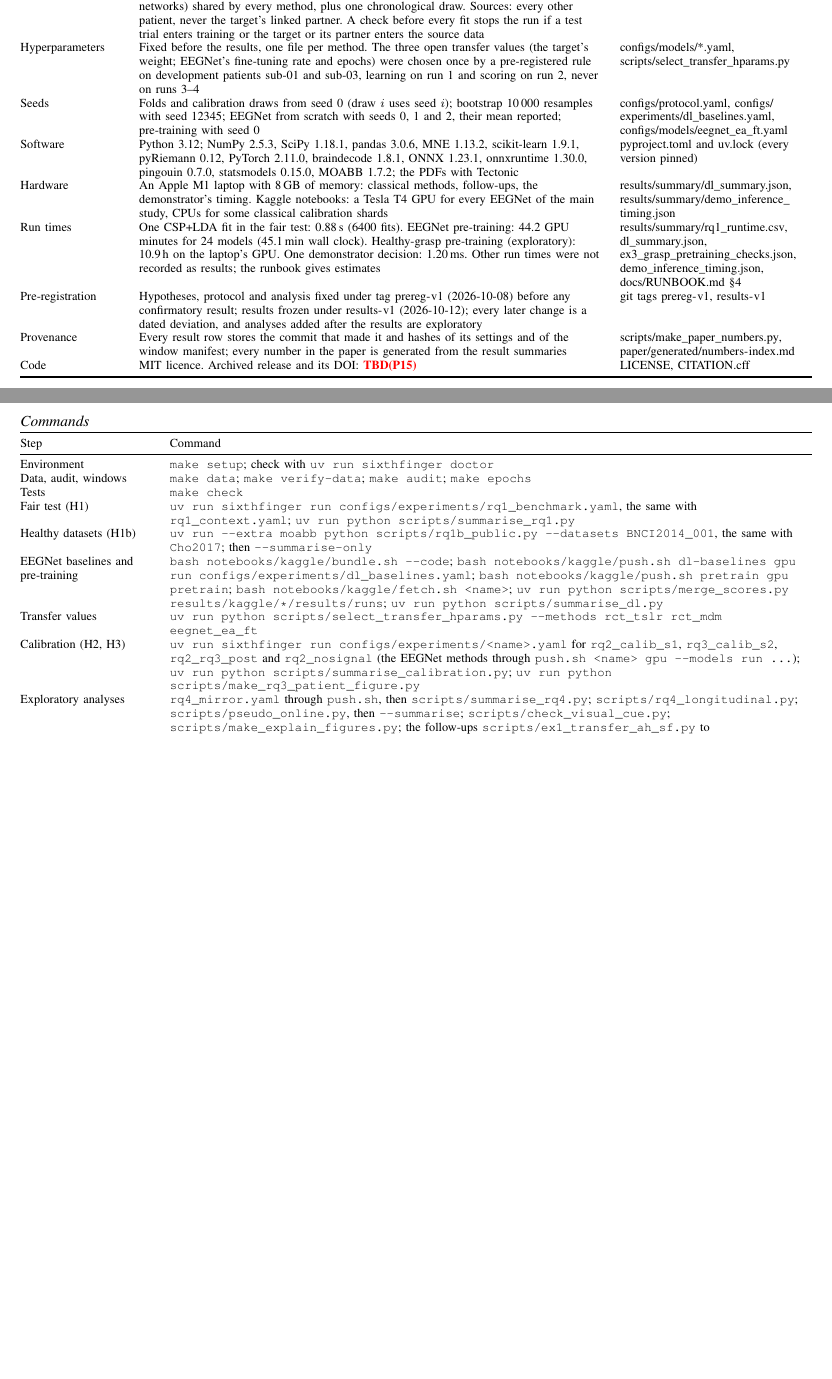
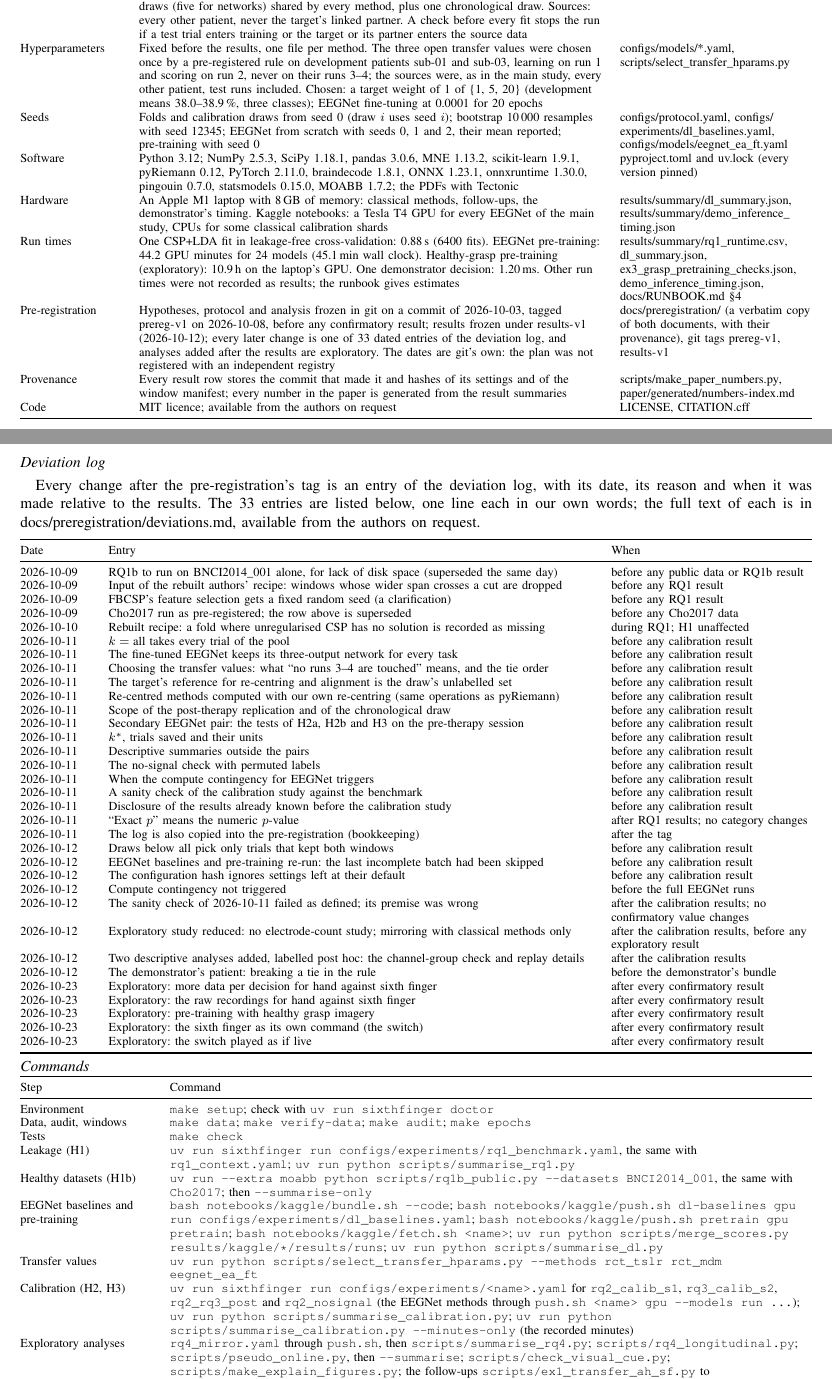
Before and after one commit to rajveeerr/sixth-finger-bci, a LaTeX paper (paper/supplement.tex, which reads paper/sections/reproducibility.tex): two parts of pages 1 and 2 of 2, joined at a grey line, cut so that both start at the same text, the shorter picture padded with empty space. Compiled offline with pdfLaTeX.

Commit message:
Make the supplement match a private repository: code and plan available on request, no DOI, the git dates and what they are worth, the chosen transfer values, the commands for the new figures and minutes, and every deviation in one line each

```diff
--- a/paper/sections/reproducibility.tex
+++ b/paper/sections/reproducibility.tex
@@ -32,8 +31,8 @@ marker and cue, at \nSamplingRate\,Hz; windows that cross a removed segment or a
 dropped (\nWindowsDropped), \nWindows{} kept; cached with a manifest that every later step
 checks & \file{configs/data.yaml}, \file{results/audit/epoch_counts.csv},
 \file{results/audit/epoch_drops.csv} \\
-Splits & Fair test: 10 folds $\times$ 10 repeats within a session, every step fitted inside
-the training folds. All else: learn on runs 1--2, test on runs 3--4, which no step sees.
+Splits & Leakage-free cross-validation: 10 folds $\times$ 10 repeats within a session,
+every step fitted inside the training folds. All else: learn on runs 1--2, test on runs 3--4, which no step sees.
 Calibration draws $k \in \{0, 1, 2, 3, 5, 10, \text{all}\}$ trials per class from runs 1--2,
 ten random draws (five for networks) shared by every method, plus one chronological draw.
 Sources: every other patient, never the target's linked partner. A check before every fit
@@ -41,9 +40,12 @@ stops the run if a test trial enters training or the target or its partner enter
 source data & \file{configs/protocol.yaml}, \file{src/sixthfinger/evaluation/},
 \file{tests/test_leakage.py} \\
 Hyperparameters & Fixed before the results, one file per method. The three open transfer
-values (the target's weight; EEGNet's fine-tuning rate and epochs) were chosen once by a
-pre-registered rule on development patients sub-01 and sub-03, learning on run 1 and scoring
-on run 2, never on runs 3--4 & \file{configs/models/*.yaml},
+values were chosen once by a pre-registered rule on development patients sub-01 and sub-03,
+learning on run 1 and scoring on run 2, never on their runs 3--4; the sources were, as in the
+main study, every other patient, test runs included. Chosen: a target weight of
+\rqTwoHparamRctTslrWeight{} of \{1, 5, 20\} (development means
+\rqTwoHparamRctTslrMeanMin--\rqTwoHparamRctTslrMeanMax\,\%, three classes); EEGNet fine-tuning
+at \rqTwoHparamEegnetLr{} for \rqTwoHparamEegnetEpochs{} epochs & \file{configs/models/*.yaml},
 \file{scripts/select_transfer_hparams.py} \\
 Seeds & Folds and calibration draws from seed 0 (draw $i$ uses seed $i$); bootstrap
 10\,000 resamples with seed 12345; EEGNet from scratch with seeds 0, 1 and 2, their mean
@@ -57,7 +59,7 @@ Hardware & An \demoInferenceMachine{} laptop with 8\,GB of memory: classical met
 follow-ups, the demonstrator's timing. Kaggle notebooks: a \dlPretrainDevice{} GPU for every
 EEGNet of the main study, CPUs for some classical calibration shards &
 \file{results/summary/dl_summary.json}, \file{results/summary/demo_inference_timing.json} \\
-Run times & One CSP+LDA fit in the fair test: \runtimeCspLdaCvLeakfreeFitSeconds\,s
+Run times & One CSP+LDA fit in leakage-free cross-validation: \runtimeCspLdaCvLeakfreeFitSeconds\,s
 (\runtimeCspLdaCvLeakfreeFits{} fits). EEGNet pre-training: \dlPretrainMinutes{} GPU minutes
 for \dlPretrainModels{} models (\dlPretrainJobMinutes\,min wall clock). Healthy-grasp
 pre-training (exploratory): \exThreeArmGpPretrainHours\,h on the laptop's GPU. One
@@ -65,15 +67,68 @@ demonstrator decision: \demoInferenceMedianMs\,ms. Other run times were not reco
 results; the runbook gives estimates & \file{results/summary/rq1_runtime.csv},
 \file{dl_summary.json}, \file{ex3_grasp_pretraining_checks.json},
 \file{demo_inference_timing.json}, \file{docs/RUNBOOK.md} \S4 \\
-Pre-registration & Hypotheses, protocol and analysis fixed under tag \file{prereg-v1}
-(2026-10-08) before any confirmatory result; results frozen under \file{results-v1}
-(2026-10-12); every later change is a dated deviation, and analyses added after the results
-are exploratory & git tags \file{prereg-v1}, \file{results-v1} \\
+Pre-registration & Hypotheses, protocol and analysis frozen in git on a commit of
+2026-10-03, tagged \file{prereg-v1} on 2026-10-08, before any confirmatory result; results
+frozen under \file{results-v1} (2026-10-12); every later change is one of \nDeviations{}
+dated entries of the deviation log, and analyses added after the results are exploratory.
+The dates are git's own: the plan was not registered with an independent registry &
+\file{docs/preregistration/} (a verbatim copy of both documents, with their provenance), git
+tags \file{prereg-v1}, \file{results-v1} \\
 Provenance & Every result row stores the commit that made it and hashes of its settings and
 of the window manifest; every number in the paper is generated from the result summaries &
 \file{scripts/make_paper_numbers.py}, \file{paper/generated/numbers-index.md} \\
-Code & MIT licence. Archived release and its DOI: \codeDOI & \file{LICENSE},
+Code & MIT licence; available from the authors on request & \file{LICENSE},
 \file{CITATION.cff} \\
+\bottomrule
+\end{tabularx}
+\end{center}
+
+\subsection*{Deviation log}
+
+Every change after the pre-registration's tag is an entry of the deviation log, with its date,
+its reason and when it was made relative to the results. The \nDeviations{} entries are listed
+below, one line each in our own words; the full text of each is in
+\file{docs/preregistration/deviations.md}, available from the authors on request.
+
+\begin{center}
+\footnotesize
+\begin{tabularx}{\textwidth}{@{}p{1.6cm}>{\raggedright\arraybackslash}X>{\raggedright\arraybackslash}p{4.6cm}@{}}
+\toprule
+Date & Entry & When \\
+\midrule
+2026-10-09 & RQ1b to run on BNCI2014\_001 alone, for lack of disk space (superseded the same day) & before any public data or RQ1b result \\
+2026-10-09 & Input of the rebuilt authors' recipe: windows whose wider span crosses a cut are dropped & before any RQ1 result \\
+2026-10-09 & FBCSP's feature selection gets a fixed random seed (a clarification) & before any RQ1 result \\
+2026-10-09 & Cho2017 run as pre-registered; the row above is superseded & before any Cho2017 data \\
+2026-10-10 & Rebuilt recipe: a fold where unregularised CSP has no solution is recorded as missing & during RQ1; H1 unaffected \\
+2026-10-11 & $k = \text{all}$ takes every trial of the pool & before any calibration result \\
+2026-10-11 & The fine-tuned EEGNet keeps its three-output network for every task & before any calibration result \\
+2026-10-11 & Choosing the transfer values: what ``no runs 3--4 are touched'' means, and the tie order & before any calibration result \\
+2026-10-11 & The target's reference for re-centring and alignment is the draw's unlabelled set & before any calibration result \\
+2026-10-11 & Re-centred methods computed with our own re-centring (same operations as pyRiemann) & before any calibration result \\
+2026-10-11 & Scope of the post-therapy replication and of the chronological draw & before any calibration result \\
+2026-10-11 & Secondary EEGNet pair: the tests of H2a, H2b and H3 on the pre-therapy session & before any calibration result \\
+2026-10-11 & $k^*$, trials saved and their units & before any calibration result \\
+2026-10-11 & Descriptive summaries outside the pairs & before any calibration result \\
+2026-10-11 & The no-signal check with permuted labels & before any calibration result \\
+2026-10-11 & When the compute contingency for EEGNet triggers & before any calibration result \\
+2026-10-11 & A sanity check of the calibration study against the benchmark & before any calibration result \\
+2026-10-11 & Disclosure of the results already known before the calibration study & before any calibration result \\
+2026-10-11 & ``Exact $p$'' means the numeric $p$-value & after RQ1 results; no category changes \\
+2026-10-11 & The log is also copied into the pre-registration (bookkeeping) & after the tag \\
+2026-10-12 & Draws below all pick only trials that kept both windows & before any calibration result \\
+2026-10-12 & EEGNet baselines and pre-training re-run: the last incomplete batch had been skipped & before any calibration result \\
+2026-10-12 & The configuration hash ignores settings left at their default & before any calibration result \\
+2026-10-12 & Compute contingency not triggered & before the full EEGNet runs \\
+2026-10-12 & The sanity check of 2026-10-11 failed as defined; its premise was wrong & after the calibration results; no confirmatory value changes \\
+2026-10-12 & Exploratory study reduced: no electrode-count study; mirroring with classical methods only & after the calibration results, before any exploratory result \\
+2026-10-12 & Two descriptive analyses added, labelled post hoc: the channel-group check and replay details & after the calibration results \\
+2026-10-12 & The demonstrator's patient: breaking a tie in the rule & before the demonstrator's bundle \\
+2026-10-23 & Exploratory: more data per decision for hand against sixth finger & after every confirmatory result \\
+2026-10-23 & Exploratory: the raw recordings for hand against sixth finger & after every confirmatory result \\
+2026-10-23 & Exploratory: pre-training with healthy grasp imagery & after every confirmatory result \\
+2026-10-23 & Exploratory: the sixth finger as its own command (the switch) & after every confirmatory result \\
+2026-10-23 & Exploratory: the switch played as if live & after every confirmatory result \\
 \bottomrule
 \end{tabularx}
 \end{center}
@@ -90,7 +145,7 @@ Environment & \texttt{make setup}; check with \texttt{uv run sixthfinger doctor}
 Data, audit, windows & \texttt{make data}; \texttt{make verify-data}; \texttt{make audit};
 \texttt{make epochs} \\
 Tests & \texttt{make check} \\
-Fair test (H1) & \texttt{uv run sixthfinger run configs/experiments/rq1\_benchmark.yaml}, the
+Leakage (H1) & \texttt{uv run sixthfinger run configs/experiments/rq1\_benchmark.yaml}, the
 same with \texttt{rq1\_context.yaml}; \texttt{uv run python scripts/summarise\_rq1.py} \\
 Healthy datasets (H1b) & \texttt{uv run -{}-extra moabb python scripts/rq1b\_public.py
 -{}-datasets BNCI2014\_001}, the same with \texttt{Cho2017}; then
@@ -107,7 +162,8 @@ Calibration (H2, H3) & \texttt{uv run sixthfinger run configs/experiments/<name>
 \texttt{rq2\_calib\_s1}, \texttt{rq3\_calib\_s2}, \texttt{rq2\_rq3\_post} and
 \texttt{rq2\_nosignal} (the EEGNet methods through \texttt{push.sh <name> gpu -{}-models run
 ...}); \texttt{uv run python scripts/summarise\_calibration.py};
-\texttt{uv run python scripts/make\_rq3\_patient\_figure.py} \\
+\texttt{uv run python scripts/summarise\_calibration.py -{}-minutes-only} (the
+recorded minutes) \\
 Exploratory analyses & \texttt{rq4\_mirror.yaml} through \texttt{push.sh}, then
 \texttt{scripts/summarise\_rq4.py}; \texttt{scripts/rq4\_longitudinal.py};
 \texttt{scripts/pseudo\_online.py}, then \texttt{-{}-summarise};
@@ -116,9 +172,11 @@ follow-ups \texttt{scripts/ex1\_transfer\_ah\_sf.py} to \texttt{ex5\_live\_switc
 \texttt{-{}-part} at a time in the order each script's docstring lists \\
 Demonstrator & \texttt{make demo-bundle}; \texttt{uv run python
 scripts/time\_demo\_inference.py}; \texttt{uv run python scripts/count\_eegnet\_weights.py} \\
-Numbers and PDFs & \texttt{make web-figures}; \texttt{uv run python
-scripts/make\_paper\_numbers.py}; \texttt{make paper}; this supplement with
-\texttt{tectonic -X compile paper/supplement.tex -{}-outdir paper/build} \\
+Numbers and PDFs & \texttt{uv run -{}-with
+brotli==1.2.1 python scripts/make\_paper\_figures.py} and the same for
+\texttt{scripts/make\_rq3\_patient\_figure.py}; \texttt{uv run python
+scripts/make\_paper\_numbers.py}; \texttt{make paper}; this supplement with \texttt{make
+paper-supplement} \\
 Checking a re-run & \texttt{uv run python scripts/compare\_summaries.py <commit>}: exit
 code 0 when no summary changed \\
 \bottomrule
```
Also changed, not shown: paper/supplement.tex (+1 -1 lines), paper/sections/reproducibility.tex (15 more changed lines).
